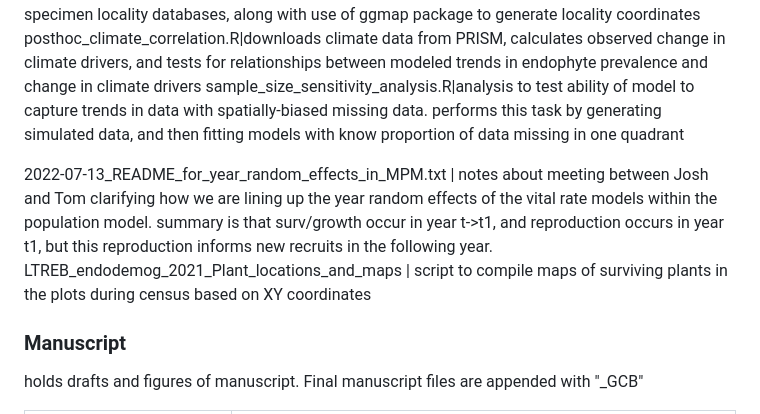
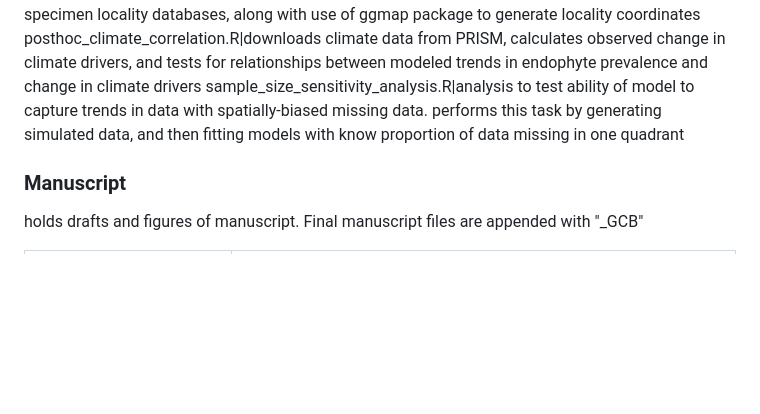
Before and after one commit to joshuacfowler/EndoHerbarium, a Markdown page: README.md, the part around one of its changes. GitHub-like rendering; blank space fills up the shorter version.

```diff
--- a/README.md
+++ b/README.md
@@ -29,10 +28,6 @@ endo_herbarium_multispecies_spatiotemporal_analysis|**Central analysis** of spat
 endo_herbarium_records_merge.R|script to combine herbarium endophyte survey data with various specimen locality databases, along with use of ggmap package to generate locality coordinates
 posthoc_climate_correlation.R|downloads climate data from PRISM, calculates observed change in climate drivers, and tests for relationships between modeled trends in endophyte prevalence and change in climate drivers
 sample_size_sensitivity_analysis.R|analysis to test ability of model to capture trends in data with spatially-biased missing data. performs this task by generating simulated data, and then fitting models with know proportion of data missing in one quadrant
-
-
-2022-07-13_README_for_year_random_effects_in_MPM.txt | notes about meeting between Josh and Tom clarifying how we are lining up the year random effects of the vital rate models within the population model. summary is that surv/growth occur in year t->t1, and reproduction occurs in year t1, but this reproduction informs new recruits in the following year.
-LTREB_endodemog_2021_Plant_locations_and_maps | script to compile maps of surviving plants in the plots during census based on XY coordinates
 
 ### Manuscript
 holds drafts and figures of manuscript. Final manuscript files are appended with "_GCB"
```
Also changed, not shown: other parts of README.md (+0 -1 lines).
